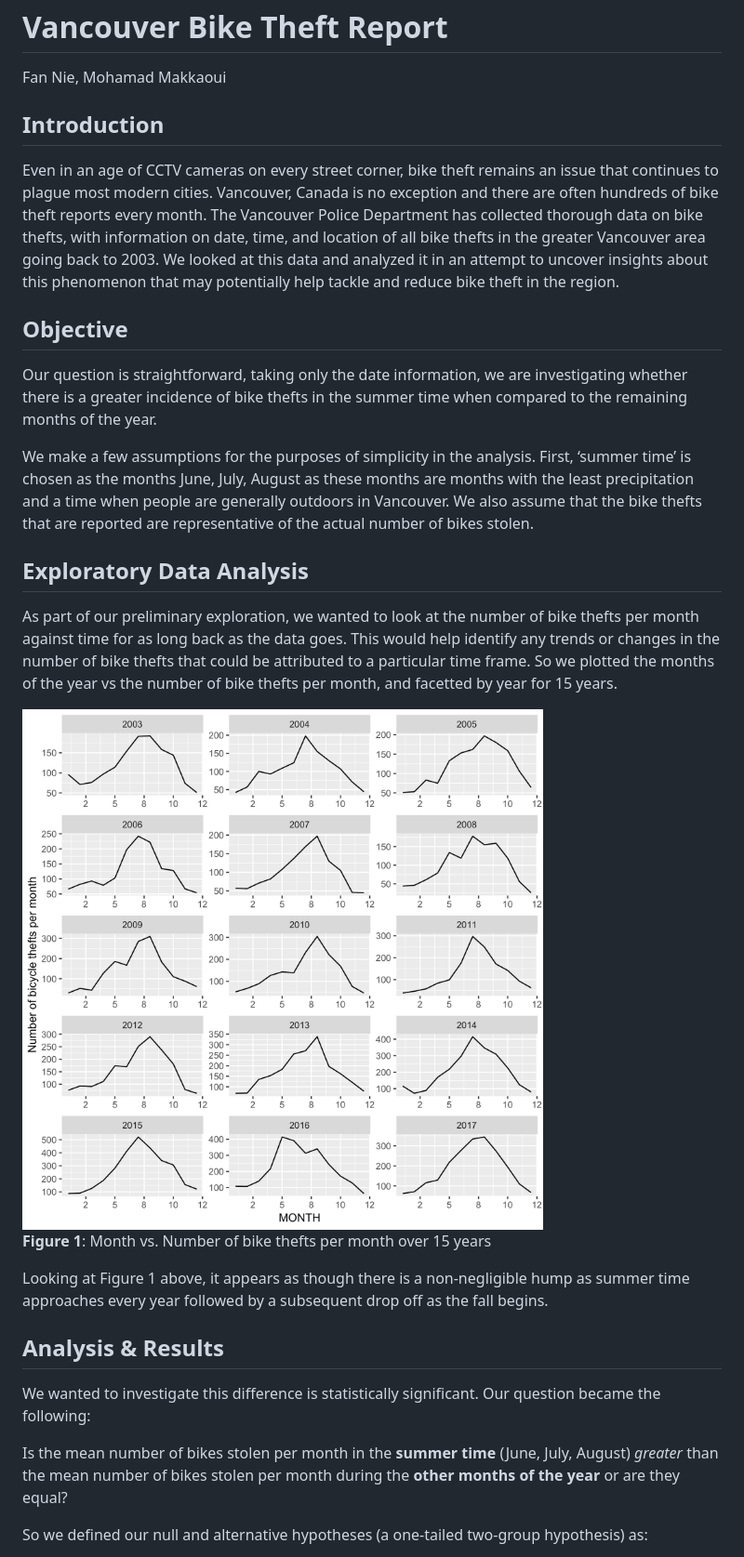
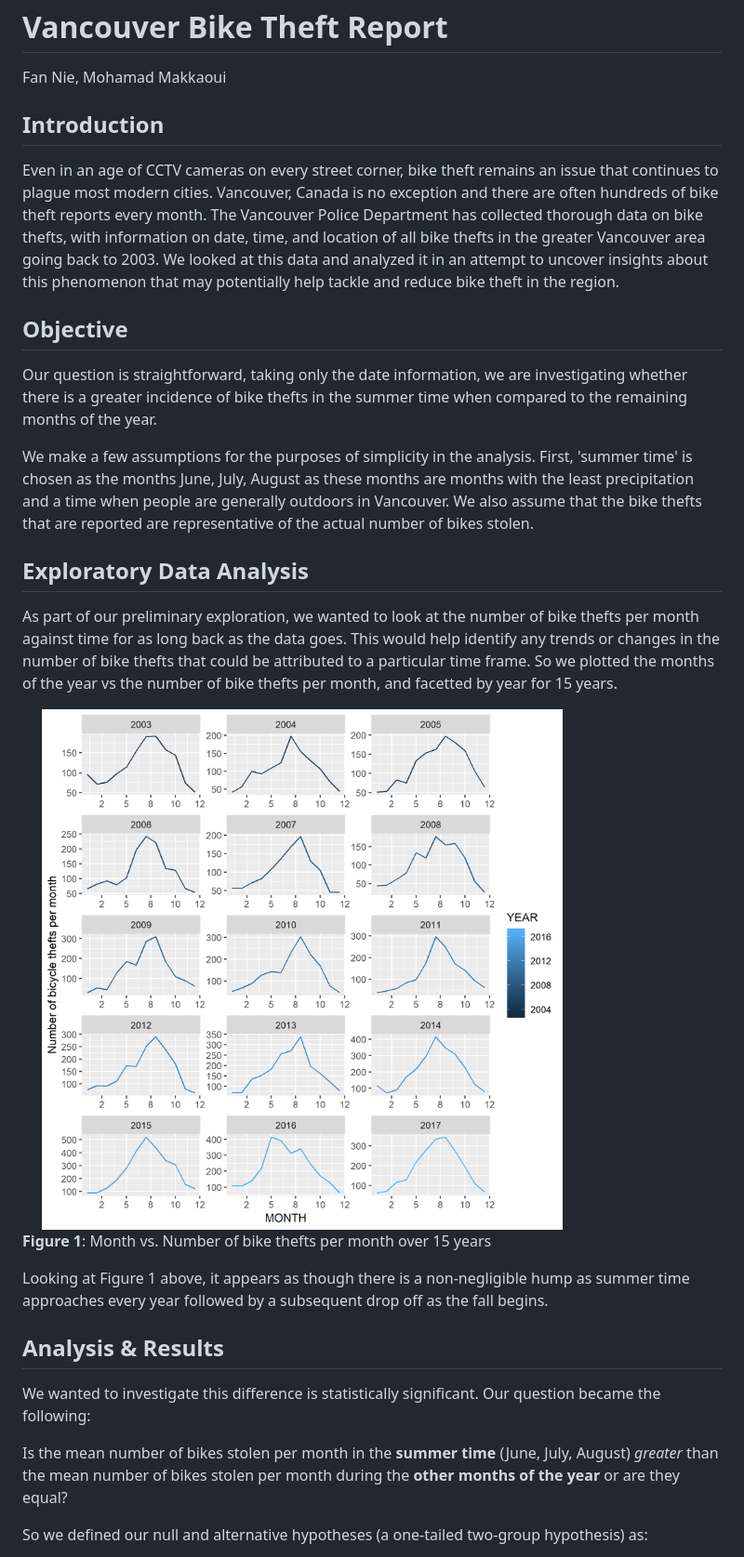
Before and after one commit to Jamienie/DSCI_522_Vancouver_Bike_Theft_Analysis, a Markdown page: doc/vancouver_bike_report.md, the part around one of its changes. Shown at 93% size. GitHub-like rendering; pictures changed too: results/figures/viz_exploratory.png.

```diff
--- a/doc/vancouver_bike_report.md
+++ b/doc/vancouver_bike_report.md
@@ -2,57 +2,35 @@ Vancouver Bike Theft Report
 ================
 Fan Nie, Mohamad Makkaoui
 
-## Introduction
+Introduction
+------------
 
-Even in an age of CCTV cameras on every street corner, bike theft
-remains an issue that continues to plague most modern cities. Vancouver,
-Canada is no exception and there are often hundreds of bike theft
-reports every month. The Vancouver Police Department has collected
-thorough data on bike thefts, with information on date, time, and
-location of all bike thefts in the greater Vancouver area going back to
-2003. We looked at this data and analyzed it in an attempt to uncover
-insights about this phenomenon that may potentially help tackle and
-reduce bike theft in the region.
+Even in an age of CCTV cameras on every street corner, bike theft remains an issue that continues to plague most modern cities. Vancouver, Canada is no exception and there are often hundreds of bike theft reports every month. The Vancouver Police Department has collected thorough data on bike thefts, with information on date, time, and location of all bike thefts in the greater Vancouver area going back to 2003. We looked at this data and analyzed it in an attempt to uncover insights about this phenomenon that may potentially help tackle and reduce bike theft in the region.
 
-## Objective
+Objective
+---------
 
-Our question is straightforward, taking only the date information, we
-are investigating whether there is a greater incidence of bike thefts in
-the summer time when compared to the remaining months of the year.
+Our question is straightforward, taking only the date information, we are investigating whether there is a greater incidence of bike thefts in the summer time when compared to the remaining months of the year.
 
-We make a few assumptions for the purposes of simplicity in the
-analysis. First, ‘summer time’ is chosen as the months June, July,
-August as these months are months with the least precipitation and a
-time when people are generally outdoors in Vancouver. We also assume
-that the bike thefts that are reported are representative of the actual
-number of bikes stolen.
+We make a few assumptions for the purposes of simplicity in the analysis. First, 'summer time' is chosen as the months June, July, August as these months are months with the least precipitation and a time when people are generally outdoors in Vancouver. We also assume that the bike thefts that are reported are representative of the actual number of bikes stolen.
 
-## Exploratory Data Analysis
+Exploratory Data Analysis
+-------------------------
 
-As part of our preliminary exploration, we wanted to look at the number
-of bike thefts per month against time for as long back as the data goes.
-This would help identify any trends or changes in the number of bike
-thefts that could be attributed to a particular time frame. So we
-plotted the months of the year vs the number of bike thefts per month,
-and facetted by year for 15 years.
+As part of our preliminary exploration, we wanted to look at the number of bike thefts per month against time for as long back as the data goes. This would help identify any trends or changes in the number of bike thefts that could be attributed to a particular time frame. So we plotted the months of the year vs the number of bike thefts per month, and facetted by year for 15 years.
 
-<img src="../results/figures/viz_exploratory.png" width="2000px" />
+<img src="../results/figures/viz_exploratory.png" width="80%" />
 
-**Figure 1**: Month vs. Number of bike thefts per month over 15 years
+**Figure 1**: Month vs. Number of bike thefts per month over 15 years
 
-Looking at Figure 1 above, it appears as though there is a
-non-negligible hump as summer time approaches every year followed by a
-subsequent drop off as the fall begins.
+Looking at Figure 1 above, it appears as though there is a non-negligible hump as summer time approaches every year followed by a subsequent drop off as the fall begins.
 
-## Analysis & Results
+Analysis & Results
+------------------
 
-We wanted to investigate this difference is statistically significant.
-Our question became the following:
+We wanted to investigate this difference is statistically significant. Our question became the following:
 
-Is the mean number of bikes stolen per month in the **summer time**
-(June, July, August) *greater* than the mean number of bikes stolen per
-month during the **other months of the year** or are they equal?
+Is the mean number of bikes stolen per month in the **summer time** (June, July, August) *greater* than the mean number of bikes stolen per month during the **other months of the year** or are they equal?
 
-So we defined our null and alternative hypotheses (a one-tailed
-two-group hypothesis) as:
+So we defined our null and alternative hypotheses (a one-tailed two-group hypothesis) as:
 
```
Also changed, not shown: other parts of doc/vancouver_bike_report.md (+13 -30 lines), results/figures/bike_boxplot.png, 3 other files.
